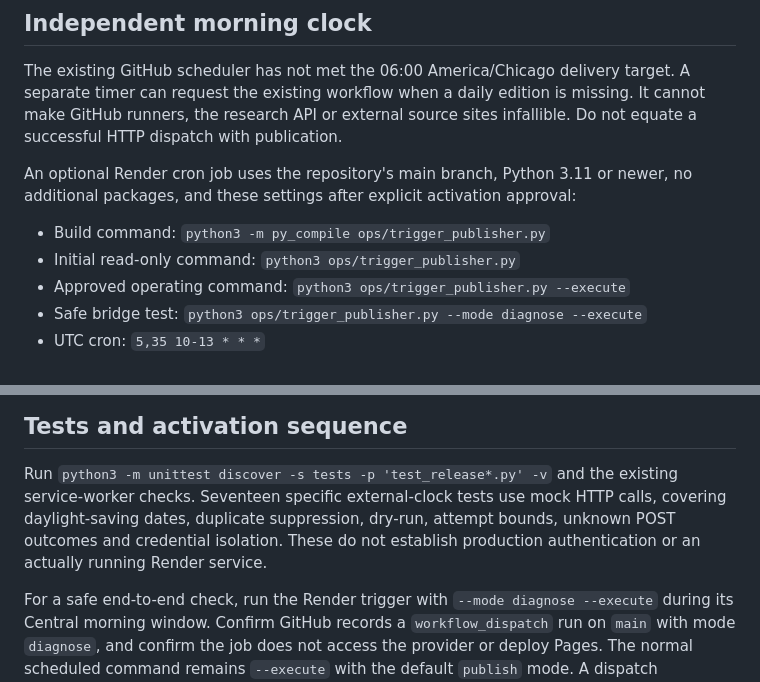
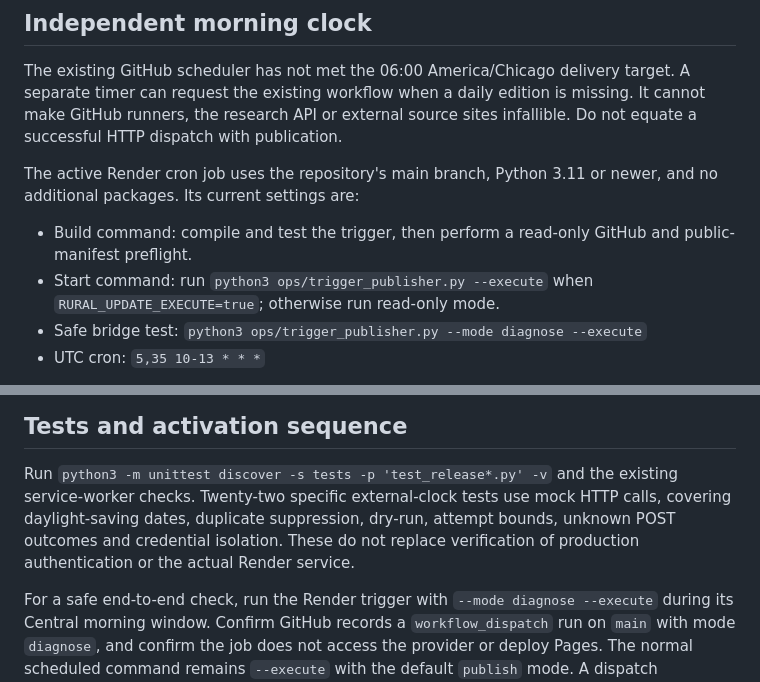
Before and after one commit to 6nywfpnnw8-wq/The-Rural-Update, a Markdown page: ops/OPERATIONS.md, 2 parts joined by grey strips. Rendered like a GitHub page.

```diff
--- a/ops/OPERATIONS.md
+++ b/ops/OPERATIONS.md
@@ -17,12 +17,11 @@ A separate timer can request the existing workflow when a daily edition is missi
 It cannot make GitHub runners, the research API or external source sites infallible.
 Do not equate a successful HTTP dispatch with publication.
 
-An optional Render cron job uses the repository's main branch, Python 3.11 or newer,
-no additional packages, and these settings after explicit activation approval:
+The active Render cron job uses the repository's main branch, Python 3.11 or newer,
+and no additional packages. Its current settings are:
 
-- Build command: `python3 -m py_compile ops/trigger_publisher.py`
-- Initial read-only command: `python3 ops/trigger_publisher.py`
-- Approved operating command: `python3 ops/trigger_publisher.py --execute`
+- Build command: compile and test the trigger, then perform a read-only GitHub and public-manifest preflight.
+- Start command: run `python3 ops/trigger_publisher.py --execute` when `RURAL_UPDATE_EXECUTE=true`; otherwise run read-only mode.
 - Safe bridge test: `python3 ops/trigger_publisher.py --mode diagnose --execute`
 - UTC cron: `5,35 10-13 * * *`
 
@@ -128,10 +127,9 @@ A read-only status observer should remain separate from the publishing workflow.
 ## Tests and activation sequence
 
 Run `python3 -m unittest discover -s tests -p 'test_release*.py' -v` and the existing
-service-worker checks. Seventeen specific external-clock tests use mock HTTP calls,
+service-worker checks. Twenty-two specific external-clock tests use mock HTTP calls,
 covering daylight-saving dates, duplicate suppression, dry-run, attempt bounds,
-unknown POST outcomes and credential isolation. These do not establish production
-authentication or an actually running Render service.
+unknown POST outcomes and credential isolation. These do not replace verification of production authentication or the actual Render service.
 
 For a safe end-to-end check, run the Render trigger with `--mode diagnose --execute`
 during its Central morning window. Confirm GitHub records a `workflow_dispatch` run on
```
